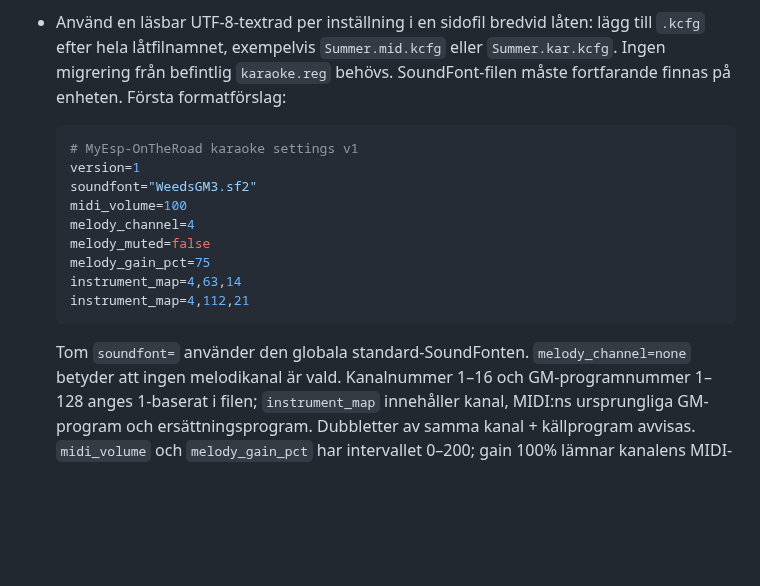
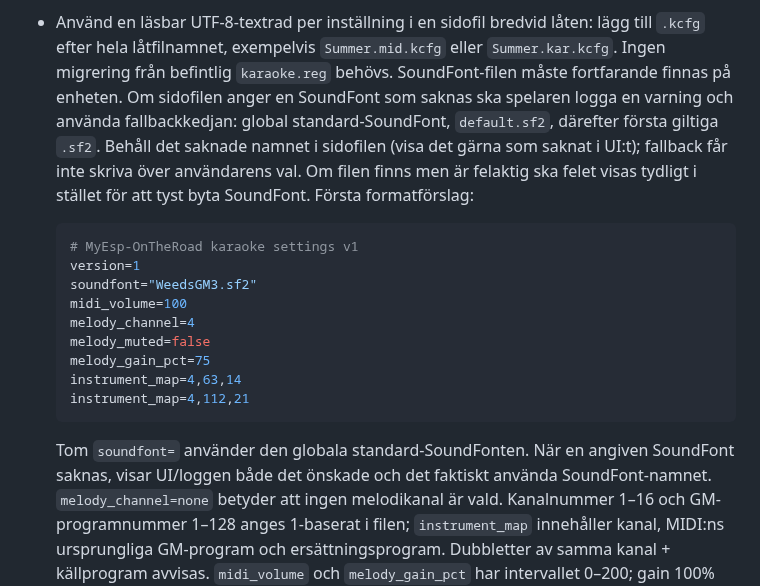
Before and after one commit to Bokbacken/MyEsp-OnTheRoad, a Markdown page: docs/ESP_UI_SETTINGS_PLAN.md, the part around the change. Rendered like a GitHub page; blank space fills up the shorter version.

Commit message:
docs: define missing karaoke SoundFont fallback

````diff
--- a/docs/ESP_UI_SETTINGS_PLAN.md
+++ b/docs/ESP_UI_SETTINGS_PLAN.md
@@ -254,7 +254,12 @@ samma kanoniska värde.
   lägg till `.kcfg` efter hela låtfilnamnet, exempelvis
   `Summer.mid.kcfg` eller `Summer.kar.kcfg`. Ingen migrering från befintlig
   `karaoke.reg` behövs. SoundFont-filen måste fortfarande finnas på enheten.
-  Första formatförslag:
+  Om sidofilen anger en SoundFont som saknas ska spelaren logga en varning och
+  använda fallbackkedjan: global standard-SoundFont, `default.sf2`, därefter
+  första giltiga `.sf2`. Behåll det saknade namnet i sidofilen (visa det gärna
+  som saknat i UI:t); fallback får inte skriva över användarens val. Om filen
+  finns men är felaktig ska felet visas tydligt i stället för att tyst byta
+  SoundFont. Första formatförslag:
 
   ```ini
   # MyEsp-OnTheRoad karaoke settings v1
@@ -268,7 +273,9 @@ samma kanoniska värde.
   instrument_map=4,112,21
   ```
 
-  Tom `soundfont=` använder den globala standard-SoundFonten.
+  Tom `soundfont=` använder den globala standard-SoundFonten. När en angiven
+  SoundFont saknas, visar UI/loggen både det önskade och det faktiskt använda
+  SoundFont-namnet.
   `melody_channel=none` betyder att ingen melodikanal är vald. Kanalnummer
   1–16 och GM-programnummer 1–128 anges 1-baserat i filen; `instrument_map`
   innehåller kanal, MIDI:ns ursprungliga GM-program och ersättningsprogram.
````
